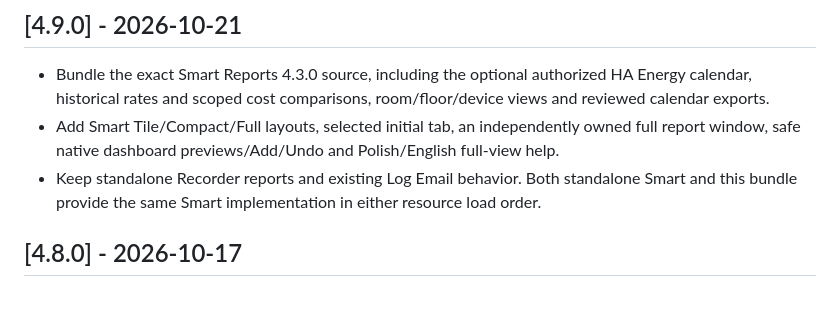
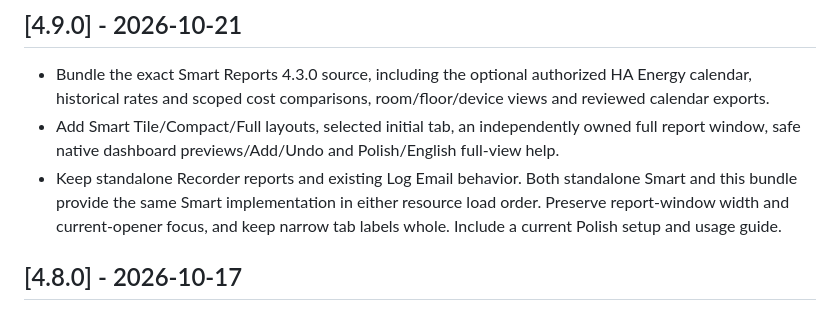
Before and after one commit to MacSiem/ha-tools-email-reports, a Markdown page: CHANGELOG.md, the part around the change. Drawn GitHub-style.

```diff
--- a/CHANGELOG.md
+++ b/CHANGELOG.md
@@ -4,7 +4,7 @@
 
 - Bundle the exact Smart Reports 4.3.0 source, including the optional authorized HA Energy calendar, historical rates and scoped cost comparisons, room/floor/device views and reviewed calendar exports.
 - Add Smart Tile/Compact/Full layouts, selected initial tab, an independently owned full report window, safe native dashboard previews/Add/Undo and Polish/English full-view help.
-- Keep standalone Recorder reports and existing Log Email behavior. Both standalone Smart and this bundle provide the same Smart implementation in either resource load order.
+- Keep standalone Recorder reports and existing Log Email behavior. Both standalone Smart and this bundle provide the same Smart implementation in either resource load order. Preserve report-window width and current-opener focus, and keep narrow tab labels whole. Include a current Polish setup and usage guide.
 
 ## [4.8.0] - 2026-10-17
 
```
Also changed, not shown: README.md (+4 -3 lines), docs/SMART-REPORTS.pl.md (added, +50 -0 lines).
